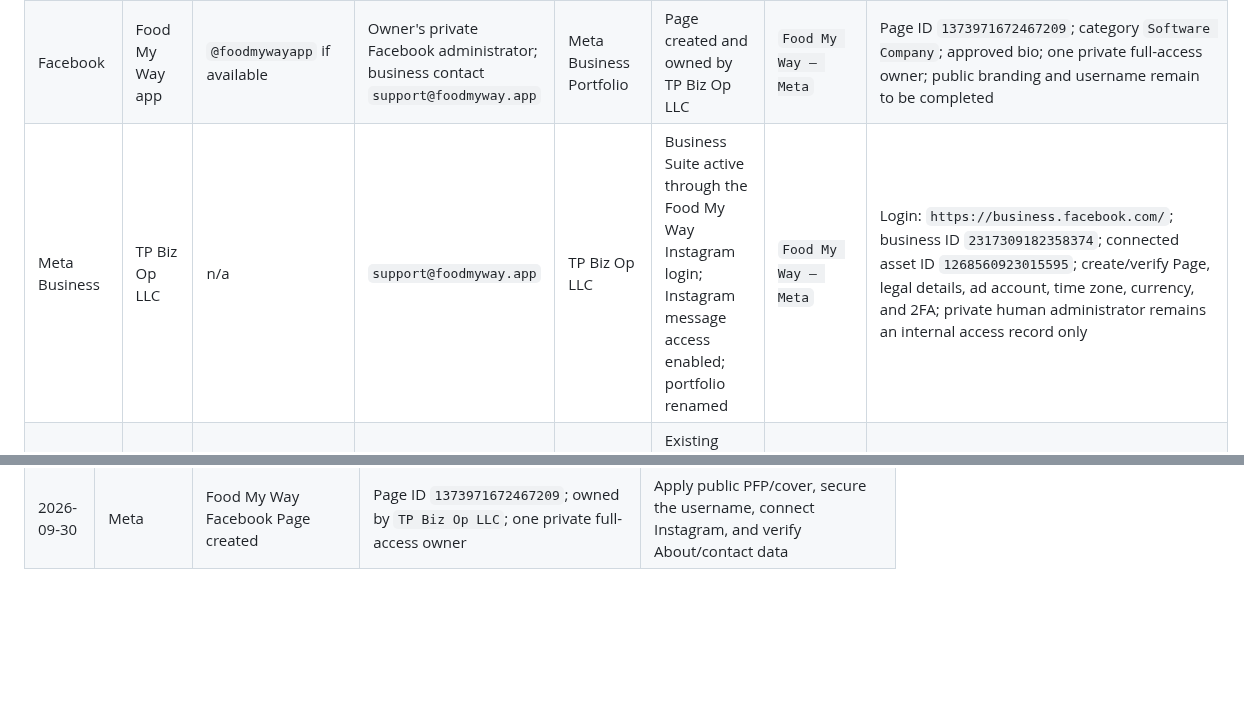
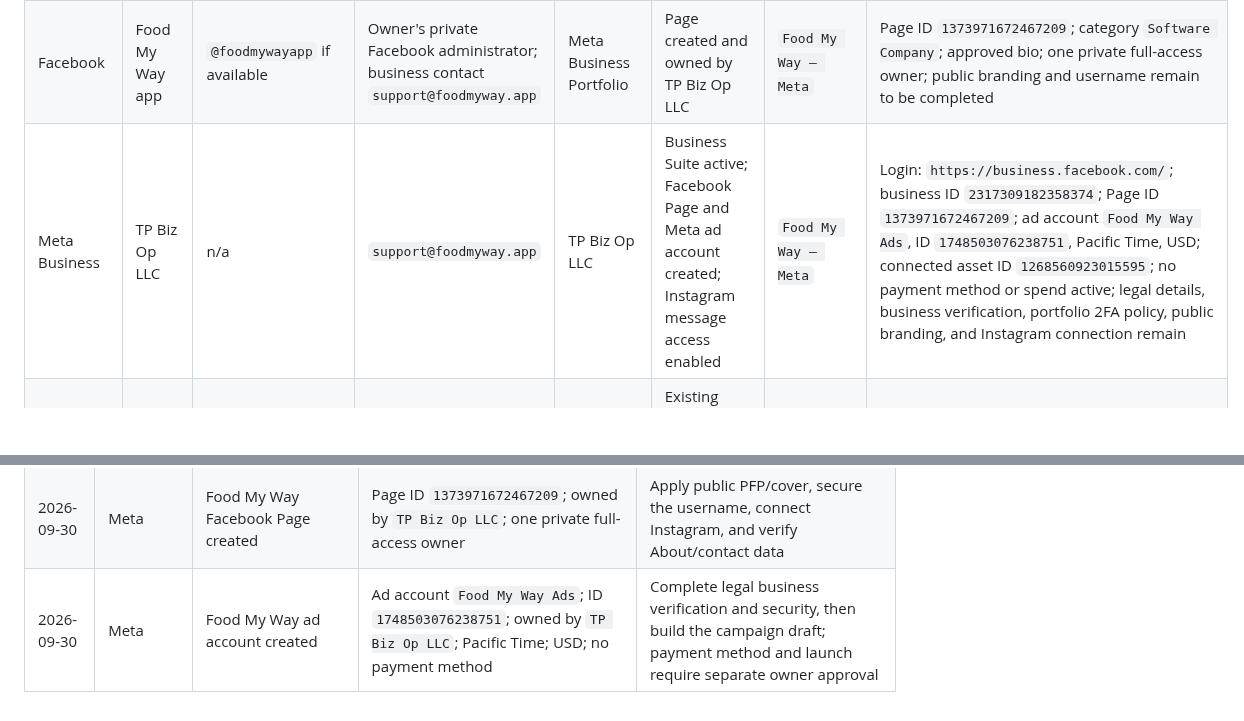
Before and after one commit to smarmytank-ui/Pickyeater, a Markdown page: SOCIAL_ACCOUNT_REGISTRY.md, 2 parts joined by grey strips. Drawn GitHub-style; blank space fills up the shorter version.

Commit message:
Record Meta ad account creation

```diff
--- a/SOCIAL_ACCOUNT_REGISTRY.md
+++ b/SOCIAL_ACCOUNT_REGISTRY.md
@@ -44,7 +44,7 @@ Complete and record each item immediately after an account is created:
 |---|---|---|---|---|---|---|---|
 | Instagram | Food My Way app | `@food_my_way_app` | `support@foodmyway.app` | Meta Business Portfolio | Professional Business account; PFP, display name, and bio verified publicly | `Food My Way — Instagram` | Login: `https://www.instagram.com/accounts/login/`; account ID `17841419124020938`; category `Software Company` (hidden); Survival Kit link remains to be added in the mobile app |
 | Facebook | Food My Way app | `@foodmywayapp` if available | Owner's private Facebook administrator; business contact `support@foodmyway.app` | Meta Business Portfolio | Page created and owned by TP Biz Op LLC | `Food My Way — Meta` | Page ID `1373971672467209`; category `Software Company`; approved bio; one private full-access owner; public branding and username remain to be completed |
-| Meta Business | TP Biz Op LLC | n/a | `support@foodmyway.app` | TP Biz Op LLC | Business Suite active through the Food My Way Instagram login; Instagram message access enabled; portfolio renamed | `Food My Way — Meta` | Login: `https://business.facebook.com/`; business ID `2317309182358374`; connected asset ID `1268560923015595`; create/verify Page, legal details, ad account, time zone, currency, and 2FA; private human administrator remains an internal access record only |
+| Meta Business | TP Biz Op LLC | n/a | `support@foodmyway.app` | TP Biz Op LLC | Business Suite active; Facebook Page and Meta ad account created; Instagram message access enabled | `Food My Way — Meta` | Login: `https://business.facebook.com/`; business ID `2317309182358374`; Page ID `1373971672467209`; ad account `Food My Way Ads`, ID `1748503076238751`, Pacific Time, USD; connected asset ID `1268560923015595`; no payment method or spend active; legal details, business verification, portfolio 2FA policy, public branding, and Instagram connection remain |
 | TikTok | Food My Way | `@foodmywayapp` | `support@foodmyway.app` | TikTok Business Center | Existing Picky Eater account must be inspected first | `Food My Way — TikTok` | Decide whether to rename or create fresh before submission |
 | TikTok Business Center / Ads Manager | Food My Way | n/a | `support@foodmyway.app` | TP Biz Op LLC | Business Center access restored; email and text-message 2-step verification active; one advertiser account linked | `Food My Way — TikTok Business` | Login: `https://business.tiktok.com/`; Business Center `TP Biz Op LLC_bc_okmb61`; organization ID `7691373835622416405`; advertiser ID `7691373556810366996`; Los Angeles time and USD; no campaign, payment method, or spend active |
 
@@ -79,3 +79,4 @@ Record account creation date, exact account ID, linked assets, verification stat
 | 2026-09-30 | Meta | Facebook Page creation staged at final confirmation | `Food My Way app`; category `Software Company`; approved bio; destination portfolio `TP Biz Op LLC` | Owner confirmation is required immediately before the final Create Page action |
 | 2026-09-30 | TikTok | Two-step verification and Business Center access verified live | Security page reports two active methods (email and text); Business Center opens and reports one advertiser account | Add/link the public Food My Way TikTok account and verify its public branding |
 | 2026-09-30 | Meta | Food My Way Facebook Page created | Page ID `1373971672467209`; owned by `TP Biz Op LLC`; one private full-access owner | Apply public PFP/cover, secure the username, connect Instagram, and verify About/contact data |
+| 2026-09-30 | Meta | Food My Way ad account created | Ad account `Food My Way Ads`; ID `1748503076238751`; owned by `TP Biz Op LLC`; Pacific Time; USD; no payment method | Complete legal business verification and security, then build the campaign draft; payment method and launch require separate owner approval |
```
Also changed, not shown: SOCIAL_LAUNCH_READINESS.md (+2 -2 lines).
